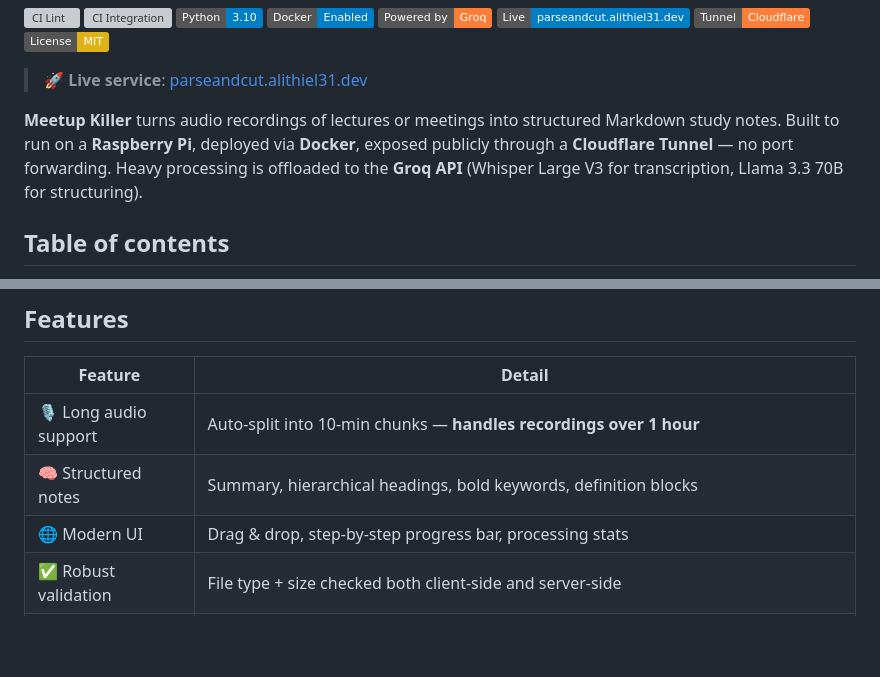
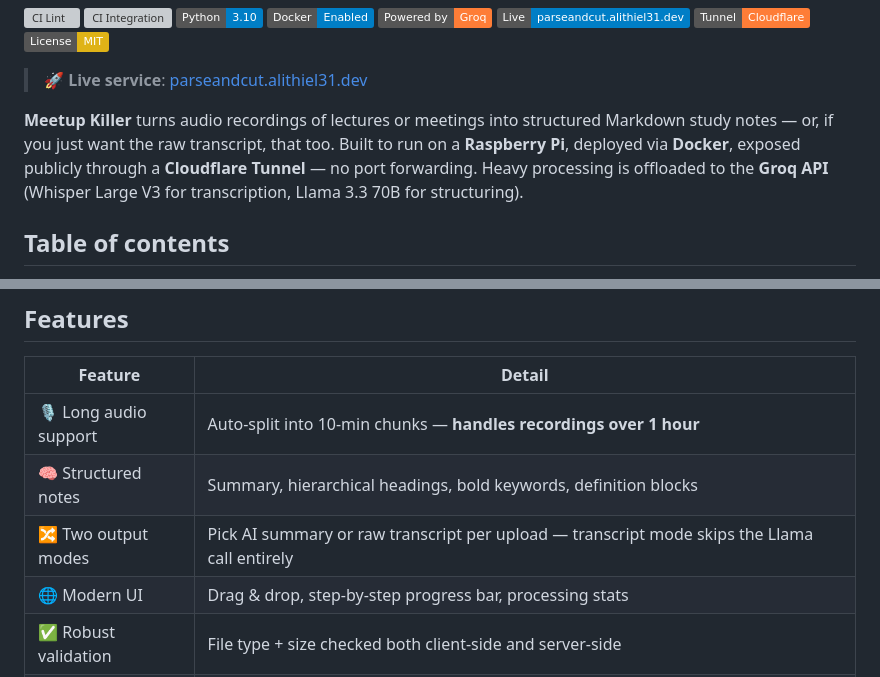
Before and after one commit to Alithiel31/ParseAndCutV2, a Markdown page: README.md, 2 parts joined by grey strips. Rendered like a GitHub page; badges without logos; blank space fills up the shorter version; grey boxes are pictures that could not be loaded.

```diff
--- a/README.md
+++ b/README.md
@@ -13,7 +13,7 @@
 
 > 🚀 **Live service**: [parseandcut.alithiel31.dev](https://parseandcut.alithiel31.dev)
 
-**Meetup Killer** turns audio recordings of lectures or meetings into structured Markdown study notes. Built to run on a **Raspberry Pi**, deployed via **Docker**, exposed publicly through a **Cloudflare Tunnel** — no port forwarding. Heavy processing is offloaded to the **Groq API** (Whisper Large V3 for transcription, Llama 3.3 70B for structuring).
+**Meetup Killer** turns audio recordings of lectures or meetings into structured Markdown study notes — or, if you just want the raw transcript, that too. Built to run on a **Raspberry Pi**, deployed via **Docker**, exposed publicly through a **Cloudflare Tunnel** — no port forwarding. Heavy processing is offloaded to the **Groq API** (Whisper Large V3 for transcription, Llama 3.3 70B for structuring).
 
 ## Table of contents
 
@@ -48,6 +48,7 @@ This project covers, end to end:
 |---|---|
 | 🎙️ Long audio support | Auto-split into 10-min chunks — **handles recordings over 1 hour** |
 | 🧠 Structured notes | Summary, hierarchical headings, bold keywords, definition blocks |
+| 🔀 Two output modes | Pick AI summary or raw transcript per upload — transcript mode skips the Llama call entirely |
 | 🌐 Modern UI | Drag & drop, step-by-step progress bar, processing stats |
 | ✅ Robust validation | File type + size checked both client-side and server-side |
 | 🔁 Auto retry | Whisper retried on network timeout with exponential backoff |
```
Also changed, not shown: other parts of README.md (+2 -1 lines), CHANGELOG.md (+3 -0 lines), README.fr.md (+4 -2 lines).
